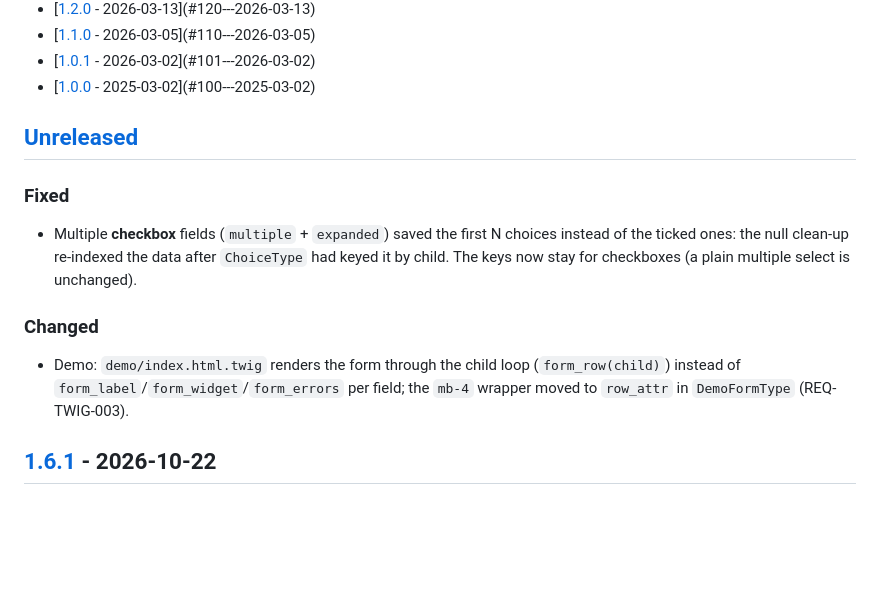
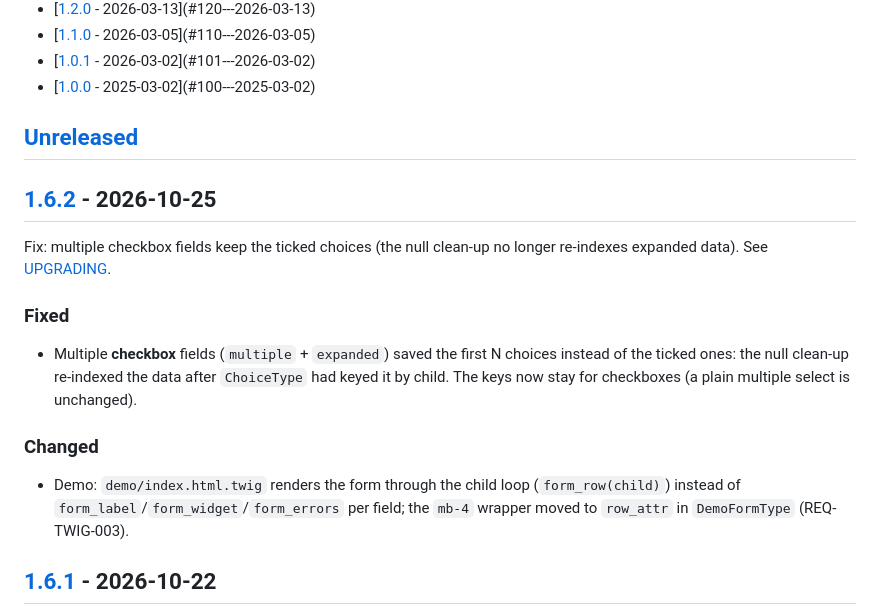
Before and after one commit to nowo-tech/SelectAllChoiceBundle, a Markdown page: docs/CHANGELOG.md, the part around one of its changes. GitHub-like rendering; blank space fills up the shorter version.

Commit message:
Release v1.6.2: Fix: multiple checkbox fields keep the ticked choices (the null clean-up no longer re-inde

```diff
--- a/docs/CHANGELOG.md
+++ b/docs/CHANGELOG.md
@@ -40,6 +41,10 @@ and this project adheres to [Semantic Versioning](https://semver.org/spec/v2.0.0
 
 ## [Unreleased]
 
+## [1.6.2] - 2026-10-25
+
+Fix: multiple checkbox fields keep the ticked choices (the null clean-up no longer re-indexes expanded data). See [UPGRADING](UPGRADING.md#to-162).
+
 ### Fixed
 
 - Multiple **checkbox** fields (`multiple` + `expanded`) saved the first N choices instead of the ticked ones: the null clean-up re-indexed the data after `ChoiceType` had keyed it by child. The keys now stay for checkboxes (a plain multiple select is unchanged).
```
Also changed, not shown: other parts of docs/CHANGELOG.md (+4 -1 lines), docs/UPGRADING.md (+9 -0 lines).
